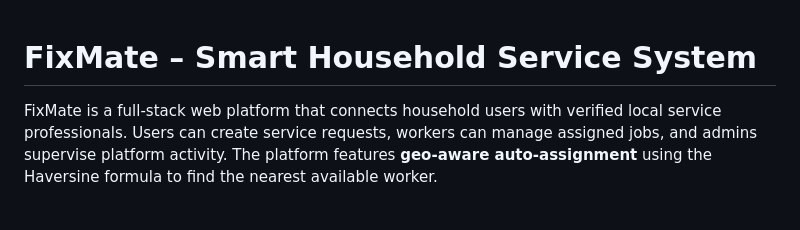
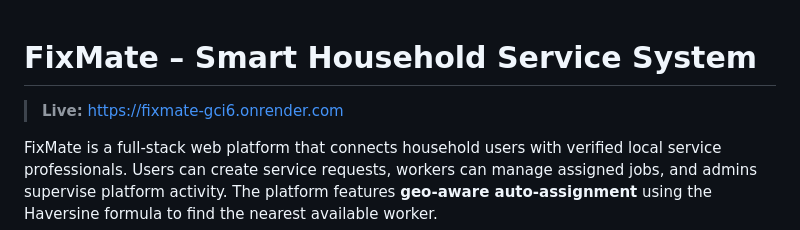
Before and after one commit to ShahriarSajib/smart-household-service-system, a Markdown page: README.md, the part around the change. GitHub-like rendering; blank space fills up the shorter version.

Commit message:
add live URL to README

```diff
--- a/README.md
+++ b/README.md
@@ -1,4 +1,6 @@
 # FixMate – Smart Household Service System
+
+> **Live:** [https://fixmate-gci6.onrender.com](https://fixmate-gci6.onrender.com)
 
 FixMate is a full-stack web platform that connects household users with verified local service professionals. Users can create service requests, workers can manage assigned jobs, and admins supervise platform activity. The platform features **geo-aware auto-assignment** using the Haversine formula to find the nearest available worker.
 
```
